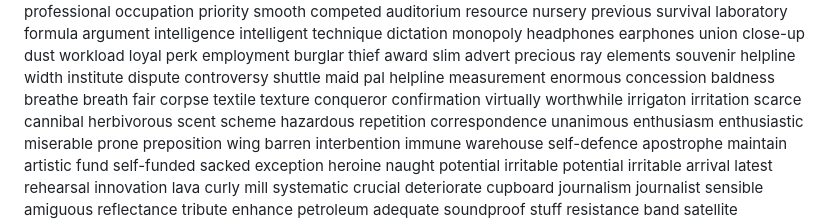
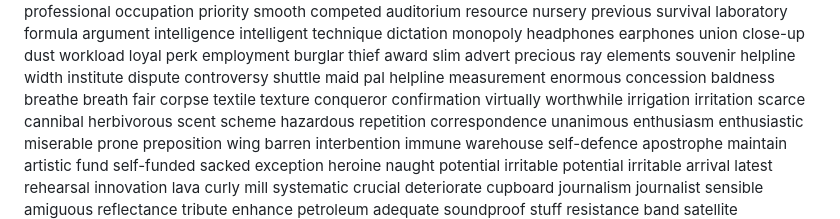
Before and after one commit to superlls/IELTS-Preparing, a Markdown page: Listening/听力生词/听不出的词.md, the part around the change. Rendered like a GitHub page.

Commit message:
update: 生词本更新 2026-04-13 23:51

```diff
--- a/Listening/听力生词/听不出的词.md
+++ b/Listening/听力生词/听不出的词.md
@@ -221,7 +221,7 @@ conqueror
 confirmation
 virtually
 worthwhile
-irrigaton
+irrigation
 irritation
 scarce
 cannibal
```
